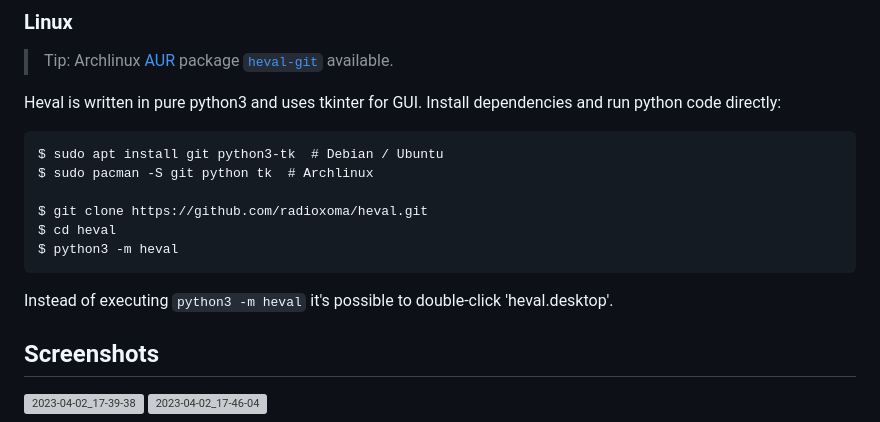
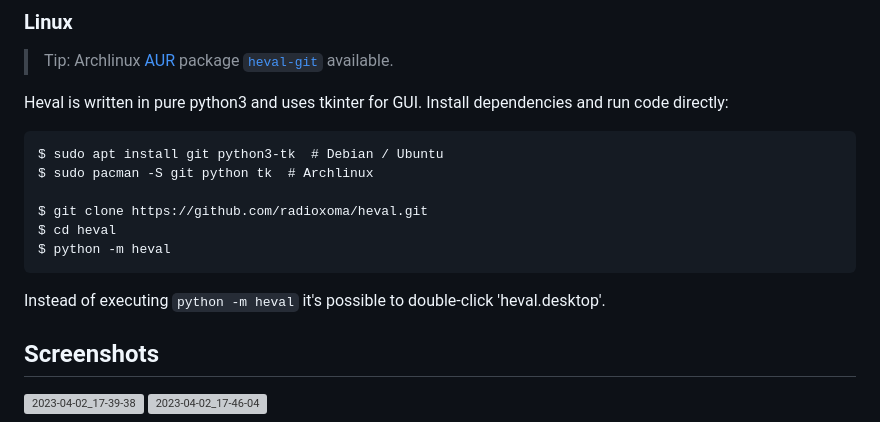
Before and after one commit to radioxoma/heval, a Markdown page: README.md, the part around one of its changes. Drawn GitHub-style; grey boxes are pictures that could not be loaded.

```diff
--- a/README.md
+++ b/README.md
@@ -100,16 +100,16 @@ Download *dmg* file (Apple Disk Image with 64-bit *Heval.app*) from the [release
 
 > Tip: Archlinux [AUR](https://wiki.archlinux.org/index.php/Arch_User_Repository) package [`heval-git`](https://aur.archlinux.org/packages/heval-git/) available.
 
-Heval is written in pure python3 and uses tkinter for GUI. Install dependencies and run python code directly:
+Heval is written in pure python3 and uses tkinter for GUI. Install dependencies and run code directly:
 
     $ sudo apt install git python3-tk  # Debian / Ubuntu
     $ sudo pacman -S git python tk  # Archlinux
 
     $ git clone https://github.com/radioxoma/heval.git
     $ cd heval
-    $ python3 -m heval
+    $ python -m heval
 
-Instead of executing `python3 -m heval` it's possible to double-click 'heval.desktop'.
+Instead of executing `python -m heval` it's possible to double-click 'heval.desktop'.
 
 
 ## Screenshots
```
Also changed, not shown: other parts of README.md (+1 -1 lines).
